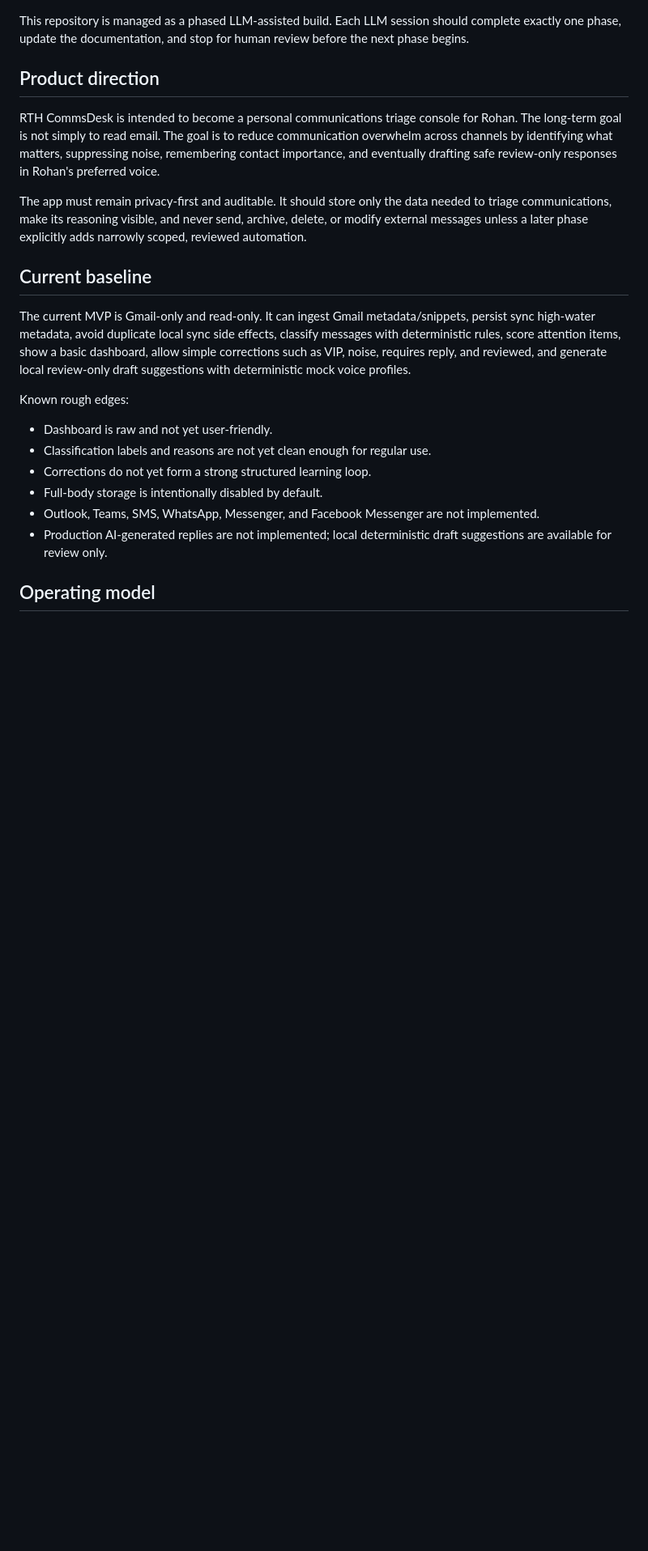
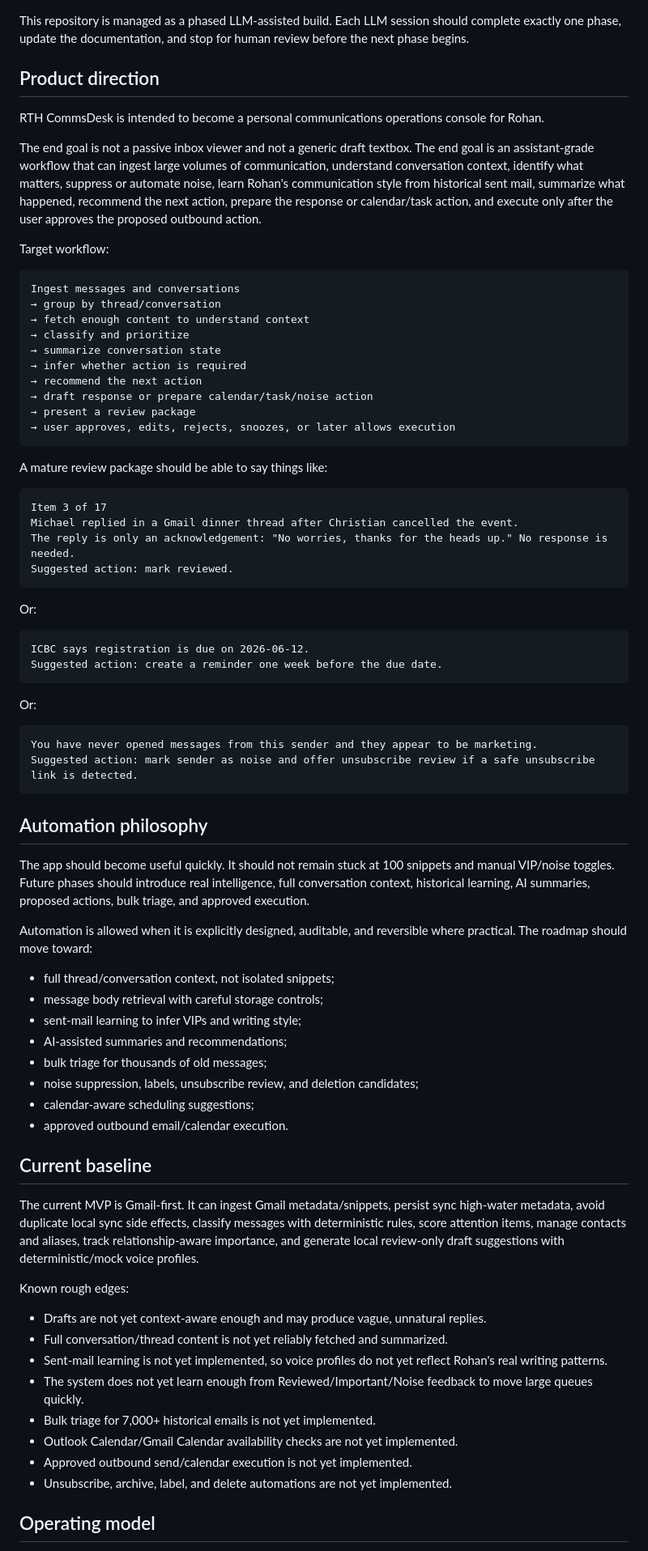
Before and after one commit to rthtechservices/RTH-CommsDesk, a Markdown page: docs/PROJECT_TRACKING.md, the part around one of its changes. Shown at 81% size. Rendered like a GitHub page; blank space fills up the shorter version.

Commit message:
Reframe roadmap around assistant-grade communications automation

````diff
--- a/docs/PROJECT_TRACKING.md
+++ b/docs/PROJECT_TRACKING.md
@@ -4,22 +4,77 @@ This repository is managed as a phased LLM-assisted build. Each LLM session shou
 
 ## Product direction
 
-RTH CommsDesk is intended to become a personal communications triage console for Rohan. The long-term goal is not simply to read email. The goal is to reduce communication overwhelm across channels by identifying what matters, suppressing noise, remembering contact importance, and eventually drafting safe review-only responses in Rohan's preferred voice.
+RTH CommsDesk is intended to become a personal communications operations console for Rohan.
 
-The app must remain privacy-first and auditable. It should store only the data needed to triage communications, make its reasoning visible, and never send, archive, delete, or modify external messages unless a later phase explicitly adds narrowly scoped, reviewed automation.
+The end goal is not a passive inbox viewer and not a generic draft textbox. The end goal is an assistant-grade workflow that can ingest large volumes of communication, understand conversation context, identify what matters, suppress or automate noise, learn Rohan's communication style from historical sent mail, summarize what happened, recommend the next action, prepare the response or calendar/task action, and execute only after the user approves the proposed outbound action.
+
+Target workflow:
+
+```text
+Ingest messages and conversations
+→ group by thread/conversation
+→ fetch enough content to understand context
+→ classify and prioritize
+→ summarize conversation state
+→ infer whether action is required
+→ recommend the next action
+→ draft response or prepare calendar/task/noise action
+→ present a review package
+→ user approves, edits, rejects, snoozes, or later allows execution
+```
+
+A mature review package should be able to say things like:
+
+```text
+Item 3 of 17
+Michael replied in a Gmail dinner thread after Christian cancelled the event.
+The reply is only an acknowledgement: "No worries, thanks for the heads up." No response is needed.
+Suggested action: mark reviewed.
+```
+
+Or:
+
+```text
+ICBC says registration is due on 2026-06-12.
+Suggested action: create a reminder one week before the due date.
+```
+
+Or:
+
+```text
+You have never opened messages from this sender and they appear to be marketing.
+Suggested action: mark sender as noise and offer unsubscribe review if a safe unsubscribe link is detected.
+```
+
+## Automation philosophy
+
+The app should become useful quickly. It should not remain stuck at 100 snippets and manual VIP/noise toggles. Future phases should introduce real intelligence, full conversation context, historical learning, AI summaries, proposed actions, bulk triage, and approved execution.
+
+Automation is allowed when it is explicitly designed, auditable, and reversible where practical. The roadmap should move toward:
+
+- full thread/conversation context, not isolated snippets;
+- message body retrieval with careful storage controls;
+- sent-mail learning to infer VIPs and writing style;
+- AI-assisted summaries and recommendations;
+- bulk triage for thousands of old messages;
+- noise suppression, labels, unsubscribe review, and deletion candidates;
+- calendar-aware scheduling suggestions;
+- approved outbound email/calendar execution.
 
 ## Current baseline
 
-The current MVP is Gmail-only and read-only. It can ingest Gmail metadata/snippets, persist sync high-water metadata, avoid duplicate local sync side effects, classify messages with deterministic rules, score attention items, show a basic dashboard, allow simple corrections such as VIP, noise, requires reply, and reviewed, and generate local review-only draft suggestions with deterministic mock voice profiles.
+The current MVP is Gmail-first. It can ingest Gmail metadata/snippets, persist sync high-water metadata, avoid duplicate local sync side effects, classify messages with deterministic rules, score attention items, manage contacts and aliases, track relationship-aware importance, and generate local review-only draft suggestions with deterministic/mock voice profiles.
 
 Known rough edges:
 
-- Dashboard is raw and not yet user-friendly.
-- Classification labels and reasons are not yet clean enough for regular use.
-- Corrections do not yet form a strong structured learning loop.
-- Full-body storage is intentionally disabled by default.
-- Outlook, Teams, SMS, WhatsApp, Messenger, and Facebook Messenger are not implemented.
-- Production AI-generated replies are not implemented; local deterministic draft suggestions are available for review only.
+- Drafts are not yet context-aware enough and may produce vague, unnatural replies.
+- Full conversation/thread content is not yet reliably fetched and summarized.
+- Sent-mail learning is not yet implemented, so voice profiles do not yet reflect Rohan's real writing patterns.
+- The system does not yet learn enough from Reviewed/Important/Noise feedback to move large queues quickly.
+- Bulk triage for 7,000+ historical emails is not yet implemented.
+- Outlook Calendar/Gmail Calendar availability checks are not yet implemented.
+- Approved outbound send/calendar execution is not yet implemented.
+- Unsubscribe, archive, label, and delete automations are not yet implemented.
 
 ## Operating model
 
````
Also changed, not shown: other parts of docs/PROJECT_TRACKING.md (+13 -7 lines).
